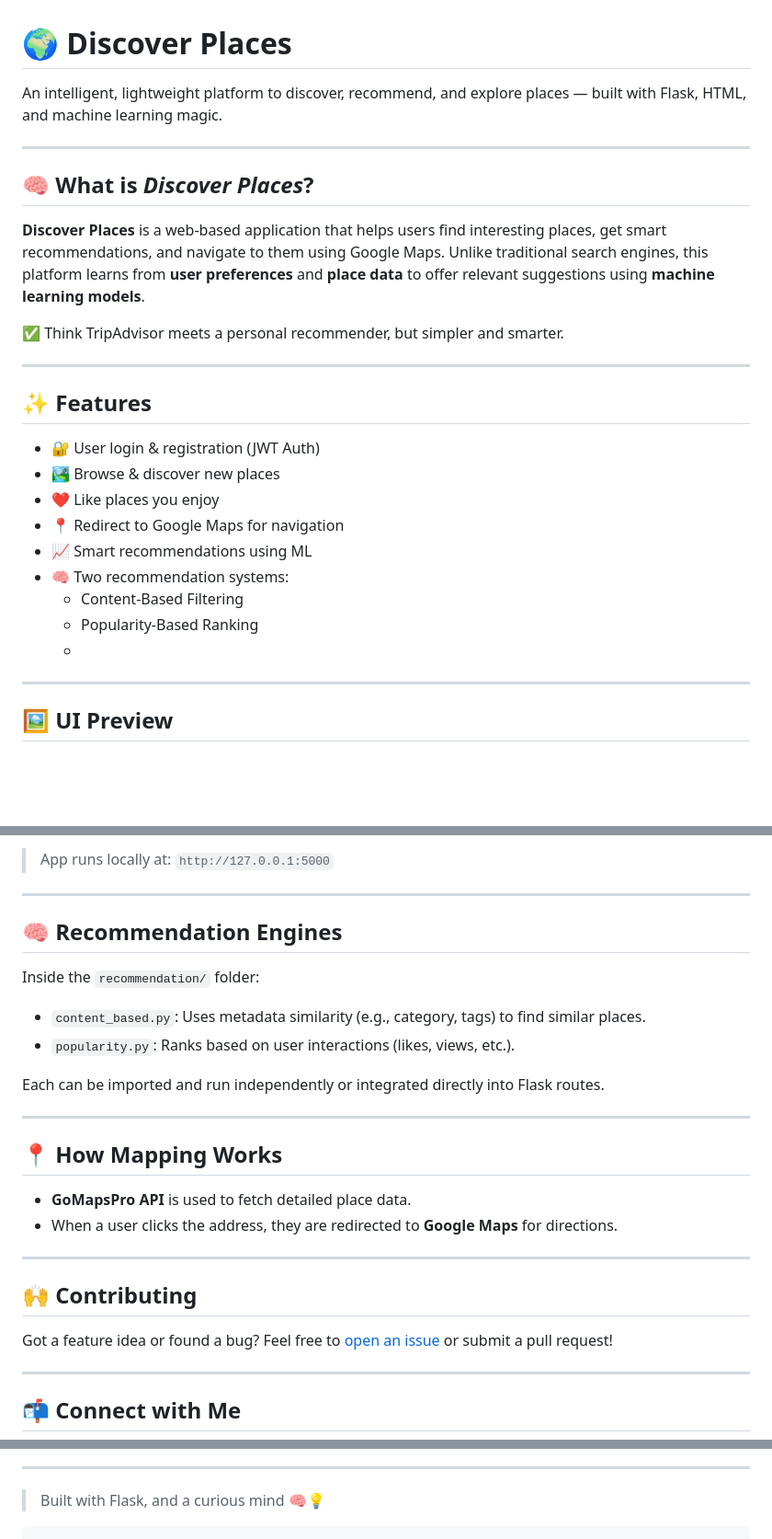
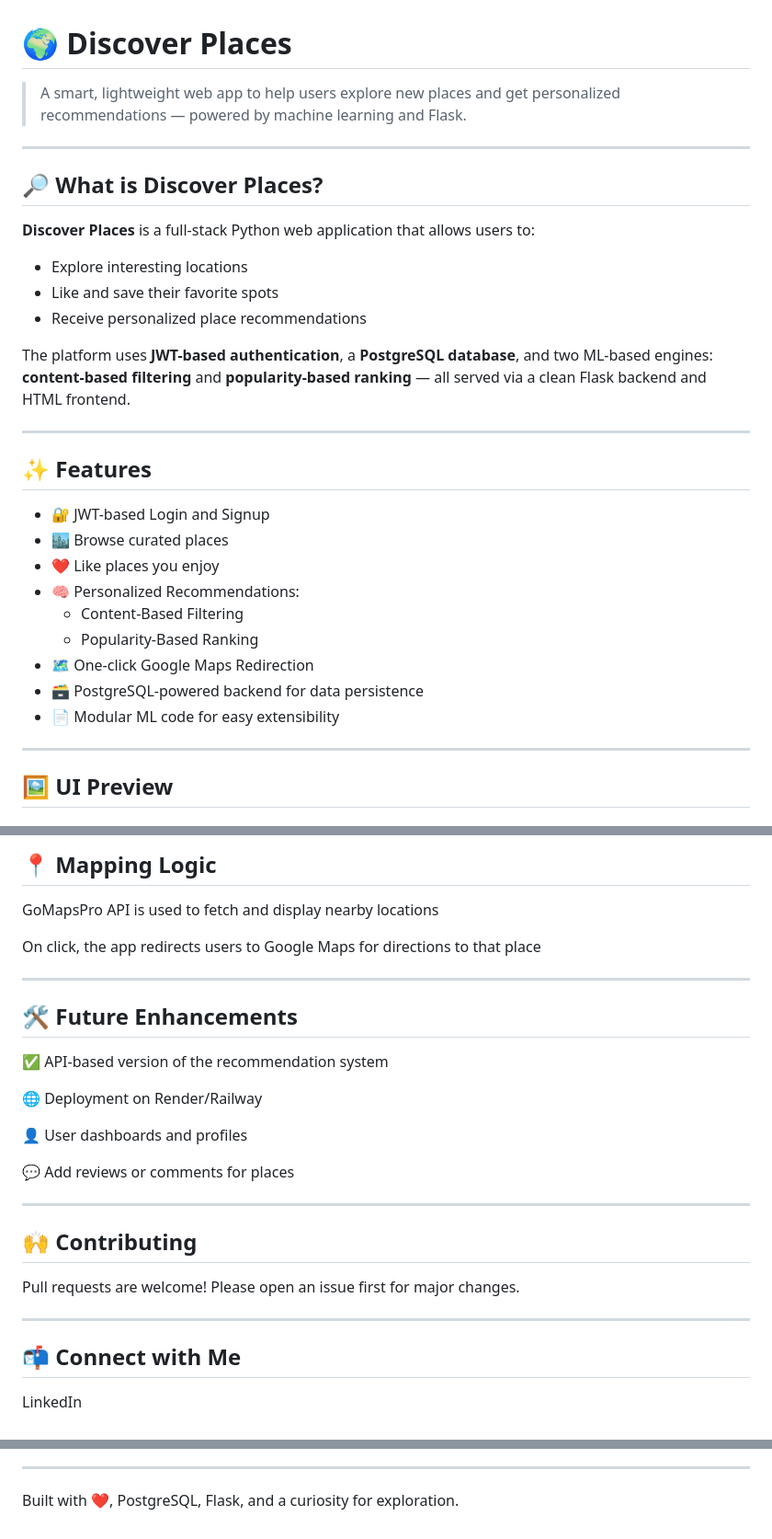
Before and after one commit to VipranshOjha/Discover-Places, a Markdown page: README.md, 3 parts joined by grey strips. Shown at 92% size. Rendered like a GitHub page; blank space fills up the shorter version.

````diff
--- a/README.md
+++ b/README.md
@@ -1,28 +1,32 @@
 # 🌍 Discover Places
 
-An intelligent, lightweight platform to discover, recommend, and explore places — built with Flask, HTML, and machine learning magic.
+> A smart, lightweight web app to help users explore new places and get personalized recommendations — powered by machine learning and Flask.
 
 ---
 
-## 🧠 What is *Discover Places*?
+## 🔎 What is Discover Places?
 
-**Discover Places** is a web-based application that helps users find interesting places, get smart recommendations, and navigate to them using Google Maps. Unlike traditional search engines, this platform learns from **user preferences** and **place data** to offer relevant suggestions using **machine learning models**.
+**Discover Places** is a full-stack Python web application that allows users to:
+- Explore interesting locations
+- Like and save their favorite spots
+- Receive personalized place recommendations
 
-✅ Think TripAdvisor meets a personal recommender, but simpler and smarter.
+The platform uses **JWT-based authentication**, a **PostgreSQL database**, and two ML-based engines: **content-based filtering** and **popularity-based ranking** — all served via a clean Flask backend and HTML frontend.
 
 ---
 
 ## ✨ Features
 
-- 🔐 User login & registration (JWT Auth)
-- 🏞️ Browse & discover new places
+- 🔐 JWT-based Login and Signup
+- 🏙️ Browse curated places
 - ❤️ Like places you enjoy
-- 📍 Redirect to Google Maps for navigation
-- 📈 Smart recommendations using ML
-- 🧠 Two recommendation systems:
+- 🧠 Personalized Recommendations:
   - Content-Based Filtering
   - Popularity-Based Ranking
-  -
+- 🗺️ One-click Google Maps Redirection
+- 🗃️ PostgreSQL-powered backend for data persistence
+- 📄 Modular ML code for easy extensibility
+
 ---
 
 ## 🖼️ UI Preview
@@ -93,32 +128,27 @@ python app.py
 
-> App runs locally at: `http://127.0.0.1:5000`
+## 📍 Mapping Logic
+GoMapsPro API is used to fetch and display nearby locations
+
+On click, the app redirects users to Google Maps for directions to that place
 
 ---
 
-## 🧠 Recommendation Engines
+## 🛠️ Future Enhancements
+✅ API-based version of the recommendation system
 
-Inside the `recommendation/` folder:
+🌐 Deployment on Render/Railway
 
-* `content_based.py`: Uses metadata similarity (e.g., category, tags) to find similar places.
-* `popularity.py`: Ranks based on user interactions (likes, views, etc.).
+👤 User dashboards and profiles
 
-Each can be imported and run independently or integrated directly into Flask routes.
-
----
-
-## 📍 How Mapping Works
-
-* **GoMapsPro API** is used to fetch detailed place data.
-* When a user clicks the address, they are redirected to **Google Maps** for directions.
+💬 Add reviews or comments for places
 
 ---
 
 ## 🙌 Contributing
-
-Got a feature idea or found a bug?
-Feel free to [open an issue](https://github.com/VipranshOjha/Discover-Places/issues) or submit a pull request!
+Pull requests are welcome! Please open an issue first for major changes.
 
 ---
 
 ## 📬 Connect with Me
+LinkedIn
 
@@ -127,6 +156,4 @@ Feel free to [open an issue](https://github.com/VipranshOjha/Discover-Places/iss
 
 ---
 
-> Built with Flask, and a curious mind 🧠💡
-
-```
+Built with ❤️, PostgreSQL, Flask, and a curiosity for exploration.
````
Also changed, not shown: other parts of README.md (+58 -28 lines).
